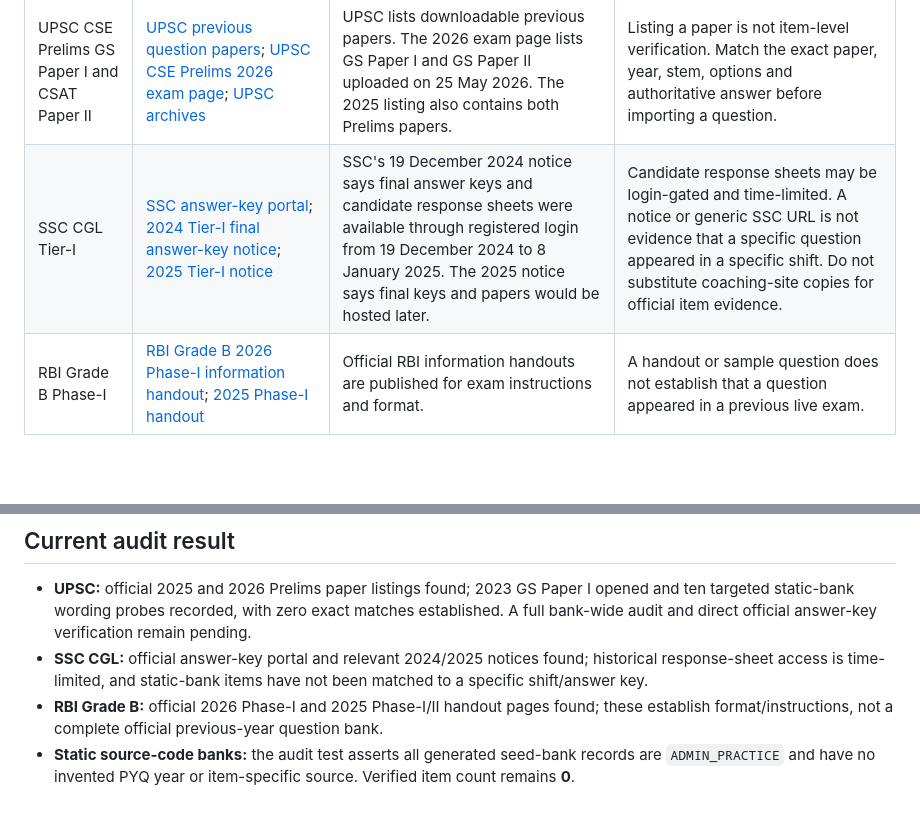
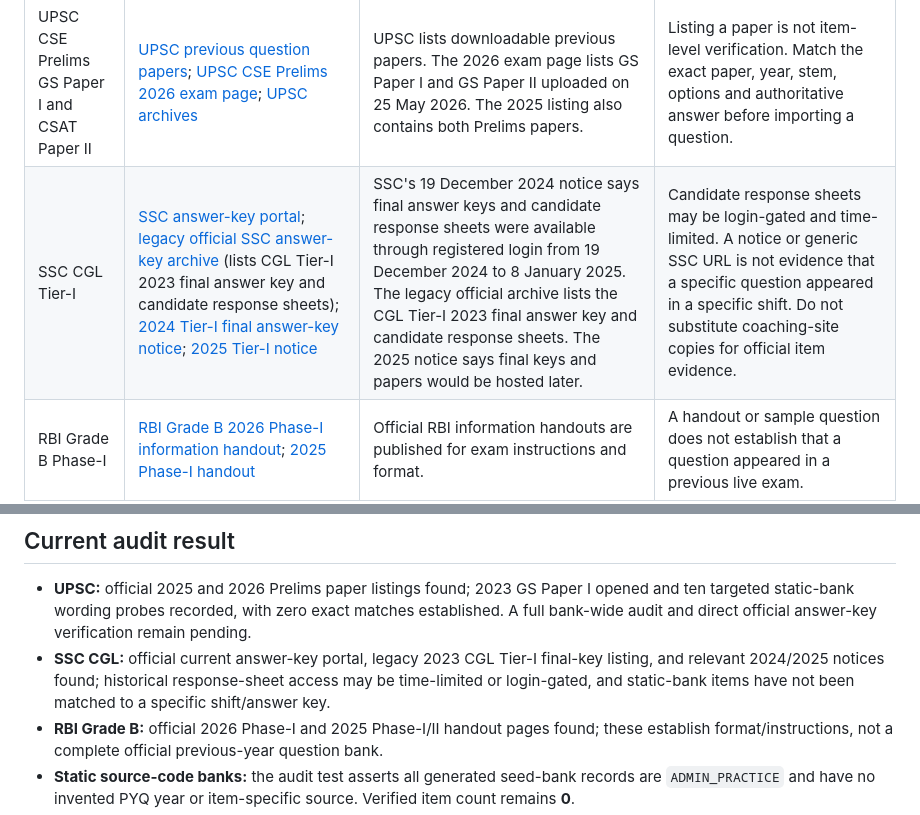
Before and after one commit to ayushkumthakur/exam.ai, a Markdown page: docs/pyq-source-verification.md, 2 parts joined by grey strips. Drawn GitHub-style; blank space fills up the shorter version.

Commit message:
Document SSC CGL 2023 official answer-key archive

```diff
--- a/docs/pyq-source-verification.md
+++ b/docs/pyq-source-verification.md
@@ -9,7 +9,7 @@ This register records official-source discovery and audit limitations. It does *
 | Exam | Official source checked | What it establishes | Limitation |
 |---|---|---|---|
 | UPSC CSE Prelims GS Paper I and CSAT Paper II | [UPSC previous question papers](https://www.upsc.gov.in/examinations/previous-question-papers); [UPSC CSE Prelims 2026 exam page](https://www.upsc.gov.in/examinations/Civil%20Services%20%28Preliminary%29%20Examination%2C%202026); [UPSC archives](https://www.upsc.gov.in/examinations/previous-question-papers/archives) | UPSC lists downloadable previous papers. The 2026 exam page lists GS Paper I and GS Paper II uploaded on 25 May 2026. The 2025 listing also contains both Prelims papers. | Listing a paper is not item-level verification. Match the exact paper, year, stem, options and authoritative answer before importing a question. |
-| SSC CGL Tier-I | [SSC answer-key portal](https://ssc.gov.in/home/answer-key); [2024 Tier-I final answer-key notice](https://ssc.gov.in/api/attachment/uploads/masterData/NoticeBoards/Writeup_Final_Anwerkey_CGLE_2024_T1_191224.pdf); [2025 Tier-I notice](https://ssc.gov.in/api/attachment/uploads/masterData/NoticeBoards/writeup_181225.pdf) | SSC's 19 December 2024 notice says final answer keys and candidate response sheets were available through registered login from 19 December 2024 to 8 January 2025. The 2025 notice says final keys and papers would be hosted later. | Candidate response sheets may be login-gated and time-limited. A notice or generic SSC URL is not evidence that a specific question appeared in a specific shift. Do not substitute coaching-site copies for official item evidence. |
+| SSC CGL Tier-I | [SSC answer-key portal](https://ssc.gov.in/home/answer-key); [legacy official SSC answer-key archive](https://ssc.nic.in/Portal/AnswerKey) (lists CGL Tier-I 2023 final answer key and candidate response sheets); [2024 Tier-I final answer-key notice](https://ssc.gov.in/api/attachment/uploads/masterData/NoticeBoards/Writeup_Final_Anwerkey_CGLE_2024_T1_191224.pdf); [2025 Tier-I notice](https://ssc.gov.in/api/attachment/uploads/masterData/NoticeBoards/writeup_181225.pdf) | SSC's 19 December 2024 notice says final answer keys and candidate response sheets were available through registered login from 19 December 2024 to 8 January 2025. The legacy official archive lists the CGL Tier-I 2023 final answer key and candidate response sheets. The 2025 notice says final keys and papers would be hosted later. | Candidate response sheets may be login-gated and time-limited. A notice or generic SSC URL is not evidence that a specific question appeared in a specific shift. Do not substitute coaching-site copies for official item evidence. |
 | RBI Grade B Phase-I | [RBI Grade B 2026 Phase-I information handout](https://opportunities.rbi.org.in/Scripts/bs_viewcontent.aspx?Id=5055); [2025 Phase-I handout](https://opportunities.rbi.org.in/scripts/bs_viewcontent.aspx?Id=4758) | Official RBI information handouts are published for exam instructions and format. | A handout or sample question does not establish that a question appeared in a previous live exam. |
 | RBI Grade B Phase-II | [RBI Grade B 2025 Phase-II information handouts](https://opportunities.rbi.org.in/Scripts/bs_viewcontent.aspx?Id=4791); [RBI official recruitment/call-letter portal](https://opportunities.rbi.org.in/Scripts/CallLetters.aspx) | Official recruitment information and Phase-II handouts are available. | No complete official past-paper/answer-key set was established from these pages in this audit. Keep items as practice until item-specific past-paper evidence is available. |
 
@@ -37,7 +37,7 @@ A case-insensitive literal search was run across `data/priority_question_bank.js
 ## Current audit result
 
 - **UPSC:** official 2025 and 2026 Prelims paper listings found; 2023 GS Paper I opened and ten targeted static-bank wording probes recorded, with zero exact matches established. A full bank-wide audit and direct official answer-key verification remain pending.
-- **SSC CGL:** official answer-key portal and relevant 2024/2025 notices found; historical response-sheet access is time-limited, and static-bank items have not been matched to a specific shift/answer key.
+- **SSC CGL:** official current answer-key portal, legacy 2023 CGL Tier-I final-key listing, and relevant 2024/2025 notices found; historical response-sheet access may be time-limited or login-gated, and static-bank items have not been matched to a specific shift/answer key.
 - **RBI Grade B:** official 2026 Phase-I and 2025 Phase-I/II handout pages found; these establish format/instructions, not a complete official previous-year question bank.
 - **Static source-code banks:** the audit test asserts all generated seed-bank records are `ADMIN_PRACTICE` and have no invented PYQ year or item-specific source. Verified item count remains **0**.
 - **Production database:** not directly queried in this static source-code audit. Do not infer its contents or verified-PYQ count from this register.
```
